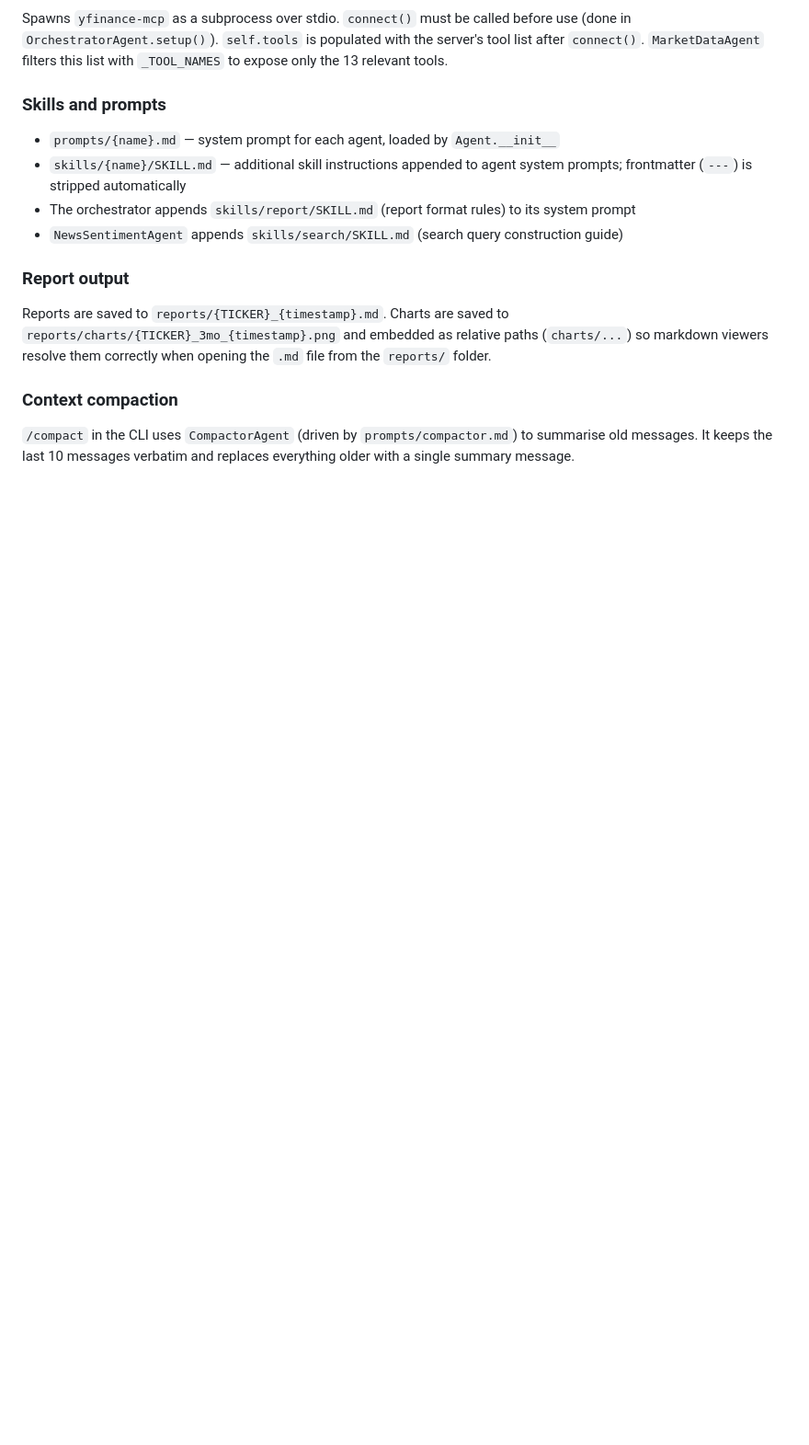
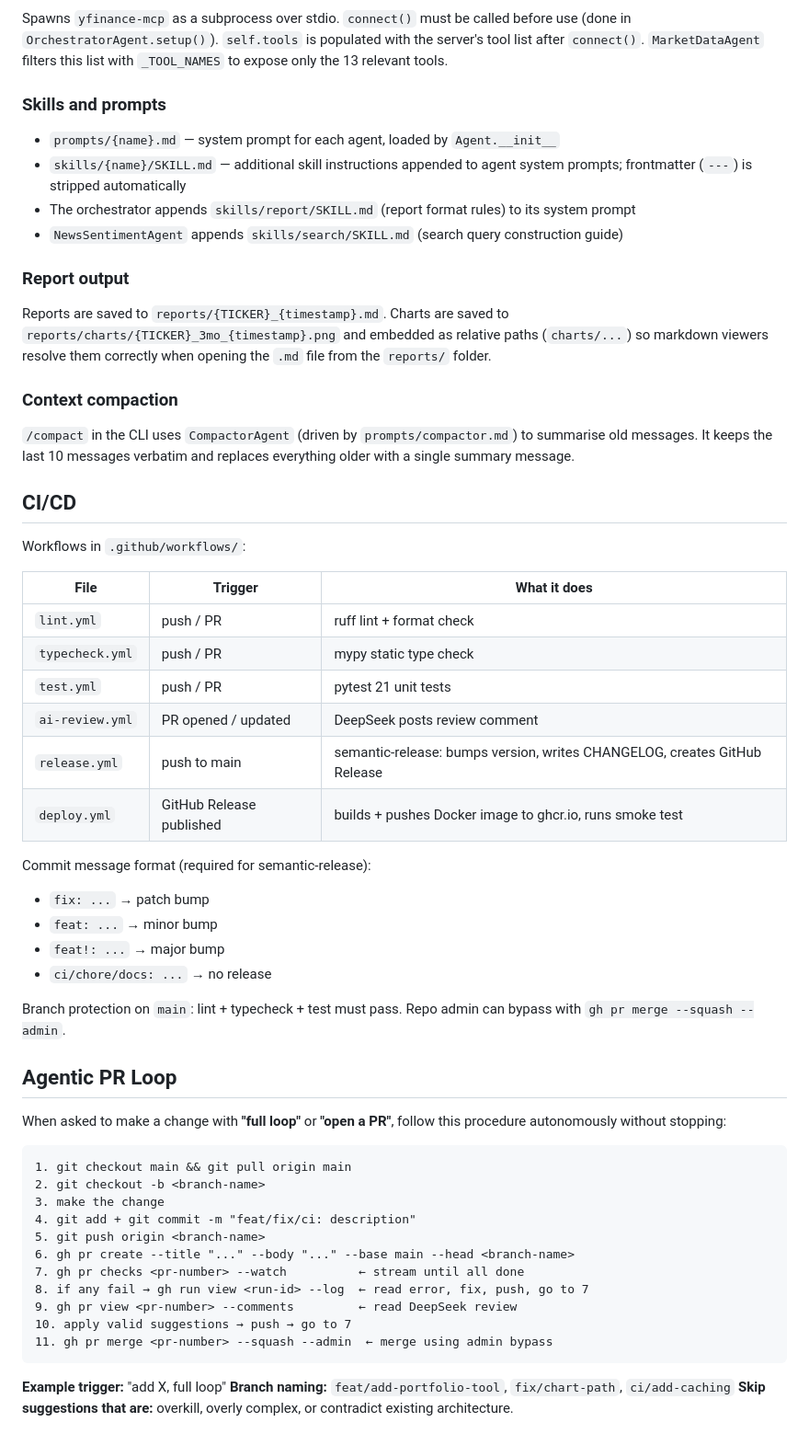
Before and after one commit to YSMsimon/stock_agent, a Markdown page: CLAUDE.md, the part around the change. Shown at 92% size. Drawn GitHub-style; blank space fills up the shorter version.

Commit message:
docs: add CI/CD overview and agentic PR loop procedure

````diff
--- a/CLAUDE.md
+++ b/CLAUDE.md
@@ -86,3 +86,46 @@ Reports are saved to `reports/{TICKER}_{timestamp}.md`. Charts are saved to `rep
 ### Context compaction
 
 `/compact` in the CLI uses `CompactorAgent` (driven by `prompts/compactor.md`) to summarise old messages. It keeps the last 10 messages verbatim and replaces everything older with a single summary message.
+
+## CI/CD
+
+Workflows in `.github/workflows/`:
+
+| File | Trigger | What it does |
+|------|---------|-------------|
+| `lint.yml` | push / PR | ruff lint + format check |
+| `typecheck.yml` | push / PR | mypy static type check |
+| `test.yml` | push / PR | pytest 21 unit tests |
+| `ai-review.yml` | PR opened / updated | DeepSeek posts review comment |
+| `release.yml` | push to main | semantic-release: bumps version, writes CHANGELOG, creates GitHub Release |
+| `deploy.yml` | GitHub Release published | builds + pushes Docker image to ghcr.io, runs smoke test |
+
+Commit message format (required for semantic-release):
+- `fix: ...` → patch bump
+- `feat: ...` → minor bump
+- `feat!: ...` → major bump
+- `ci/chore/docs: ...` → no release
+
+Branch protection on `main`: lint + typecheck + test must pass. Repo admin can bypass with `gh pr merge --squash --admin`.
+
+## Agentic PR Loop
+
+When asked to make a change with **"full loop"** or **"open a PR"**, follow this procedure autonomously without stopping:
+
+```
+1. git checkout main && git pull origin main
+2. git checkout -b <branch-name>
+3. make the change
+4. git add + git commit -m "feat/fix/ci: description"
+5. git push origin <branch-name>
+6. gh pr create --title "..." --body "..." --base main --head <branch-name>
+7. gh pr checks <pr-number> --watch          ← stream until all done
+8. if any fail → gh run view <run-id> --log  ← read error, fix, push, go to 7
+9. gh pr view <pr-number> --comments         ← read DeepSeek review
+10. apply valid suggestions → push → go to 7
+11. gh pr merge <pr-number> --squash --admin  ← merge using admin bypass
+```
+
+**Example trigger:** "add X, full loop"
+**Branch naming:** `feat/add-portfolio-tool`, `fix/chart-path`, `ci/add-caching`
+**Skip suggestions that are:** overkill, overly complex, or contradict existing architecture.
````
